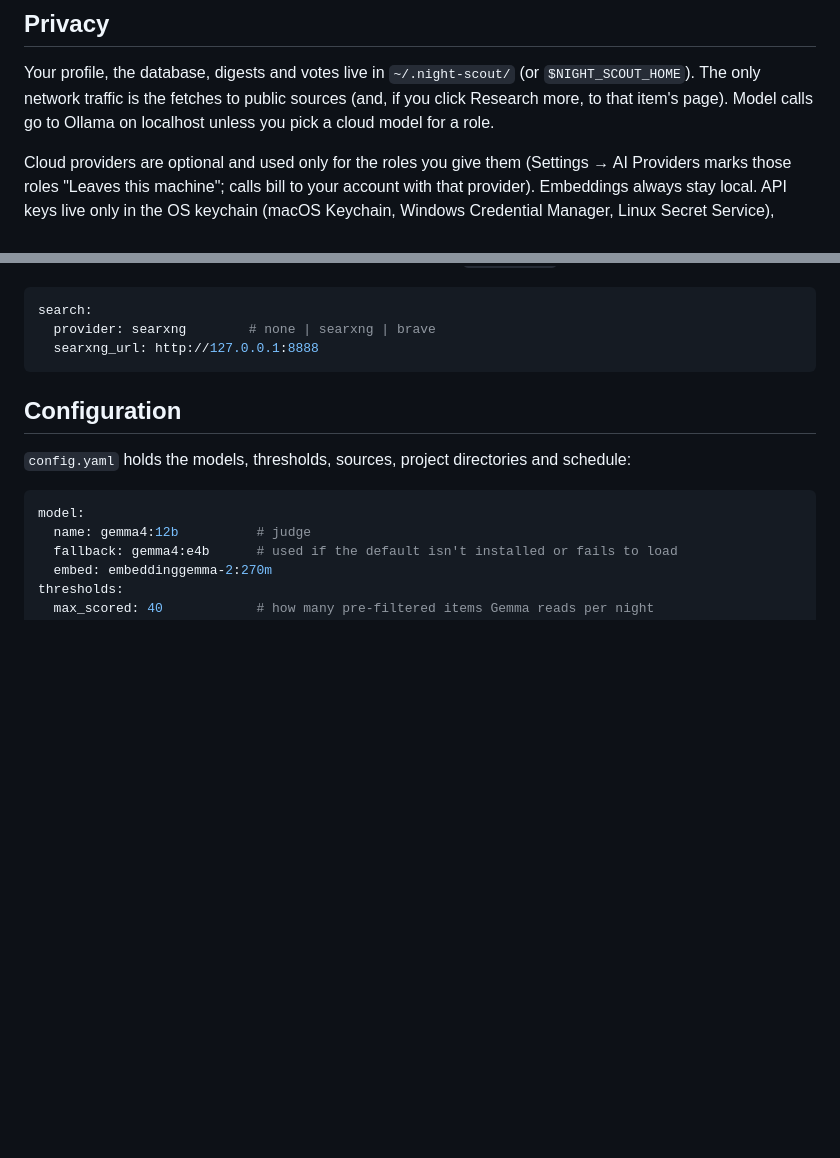
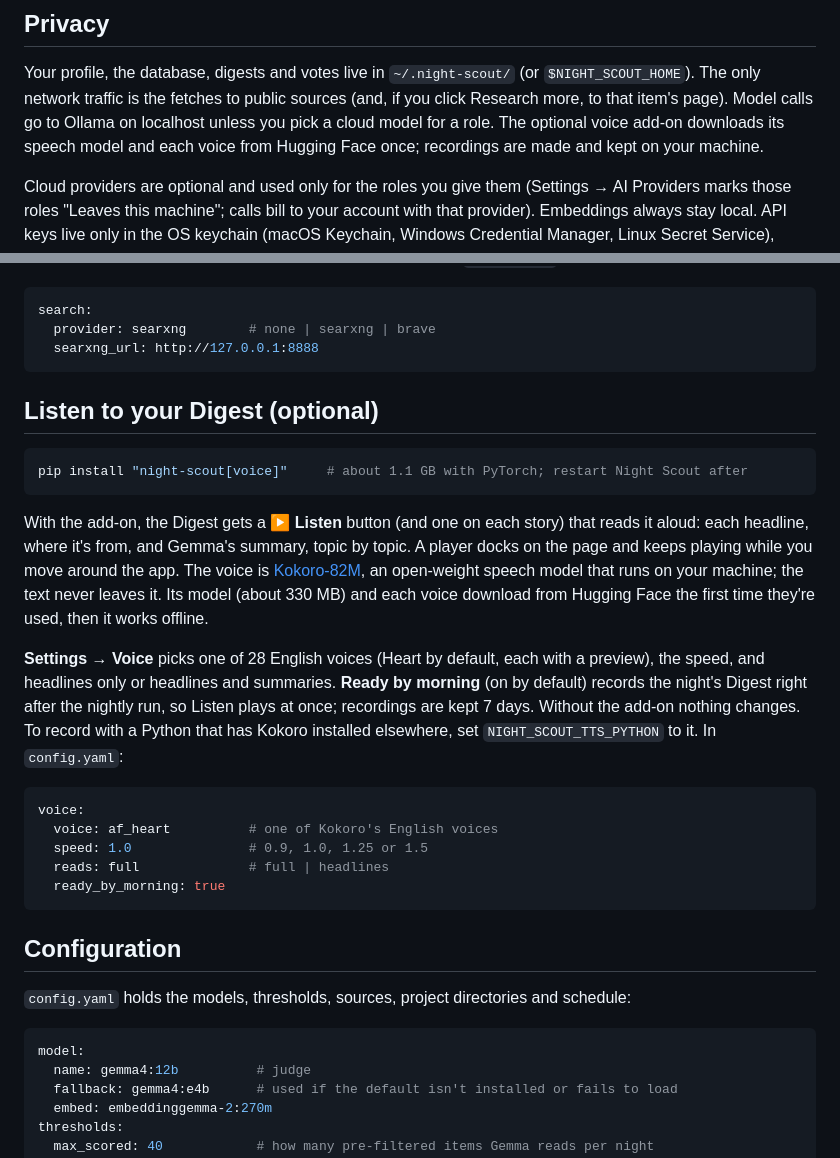
Before and after one commit to saixiong/nightscout, a Markdown page: README.md, 2 parts joined by grey strips. Rendered like a GitHub page; blank space fills up the shorter version.

Commit message:
README: Listen to your Digest (the optional voice add-on), and its one-time model download under Privacy
Co-Authored-By: Claude Opus 5.5 <noreply@anthropic.com>

````diff
--- a/README.md
+++ b/README.md
@@ -149,7 +149,8 @@ doesn't make a package trustworthy.
 Your profile, the database, digests and votes live in `~/.night-scout/` (or
 `$NIGHT_SCOUT_HOME`). The only network traffic is the fetches to public sources (and, if you
 click Research more, to that item's page). Model calls go to Ollama on localhost unless you
-pick a cloud model for a role.
+pick a cloud model for a role. The optional voice add-on downloads its speech model and each
+voice from Hugging Face once; recordings are made and kept on your machine.
 
 Cloud providers are optional and used only for the roles you give them (Settings → AI
 Providers marks those roles "Leaves this machine"; calls bill to your account with that
@@ -205,6 +206,33 @@ Either way, only Gemma's search words go to the provider. In `config.yaml`:
 search:
   provider: searxng        # none | searxng | brave
   searxng_url: http://127.0.0.1:8888
+```
+
+## Listen to your Digest (optional)
+
+```sh
+pip install "night-scout[voice]"     # about 1.1 GB with PyTorch; restart Night Scout after
+```
+
+With the add-on, the Digest gets a **▶ Listen** button (and one on each story) that reads it
+aloud: each headline, where it's from, and Gemma's summary, topic by topic. A player docks on
+the page and keeps playing while you move around the app. The voice is
+[Kokoro-82M](https://huggingface.co/hexgrad/Kokoro-82M), an open-weight speech model that runs
+on your machine; the text never leaves it. Its model (about 330 MB) and each voice download
+from Hugging Face the first time they're used, then it works offline.
+
+**Settings → Voice** picks one of 28 English voices (Heart by default, each with a preview),
+the speed, and headlines only or headlines and summaries. **Ready by morning** (on by default)
+records the night's Digest right after the nightly run, so Listen plays at once; recordings
+are kept 7 days. Without the add-on nothing changes. To record with a Python that has Kokoro
+installed elsewhere, set `NIGHT_SCOUT_TTS_PYTHON` to it. In `config.yaml`:
+
+```yaml
+voice:
+  voice: af_heart          # one of Kokoro's English voices
+  speed: 1.0               # 0.9, 1.0, 1.25 or 1.5
+  reads: full              # full | headlines
+  ready_by_morning: true
 ```
 
 ## Configuration
````
